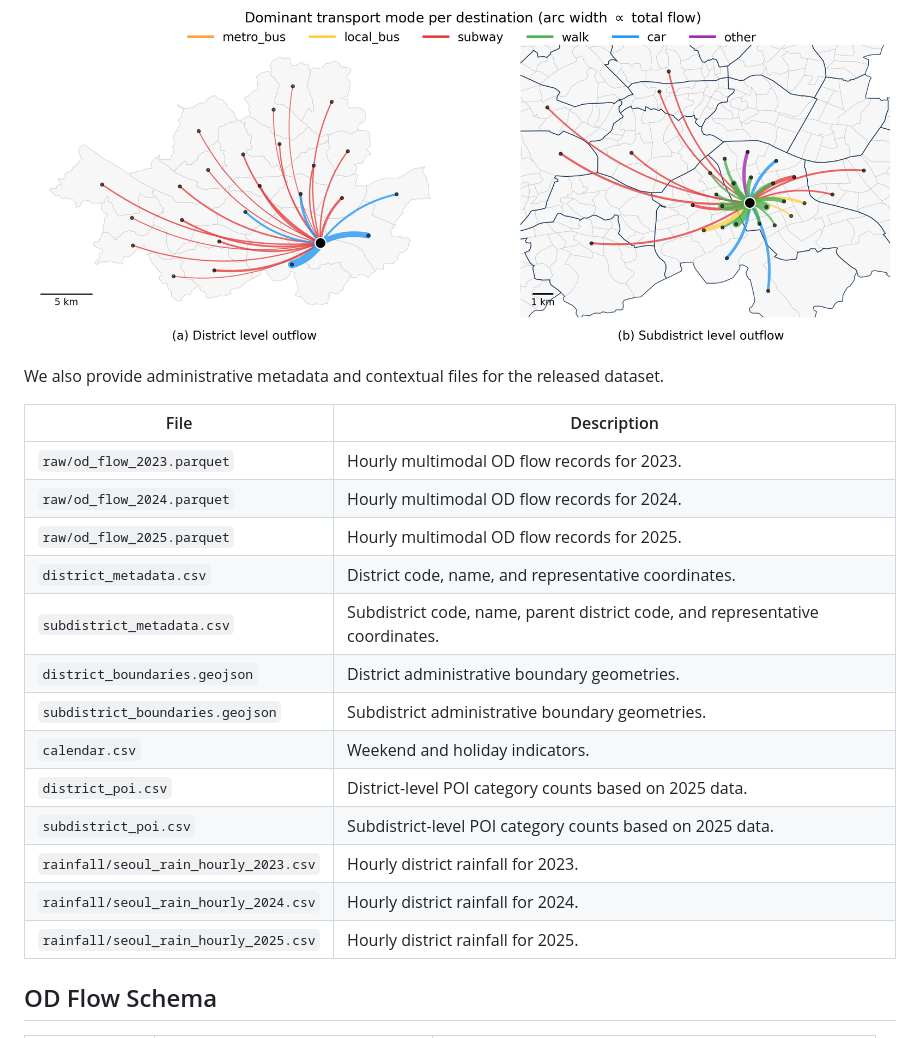
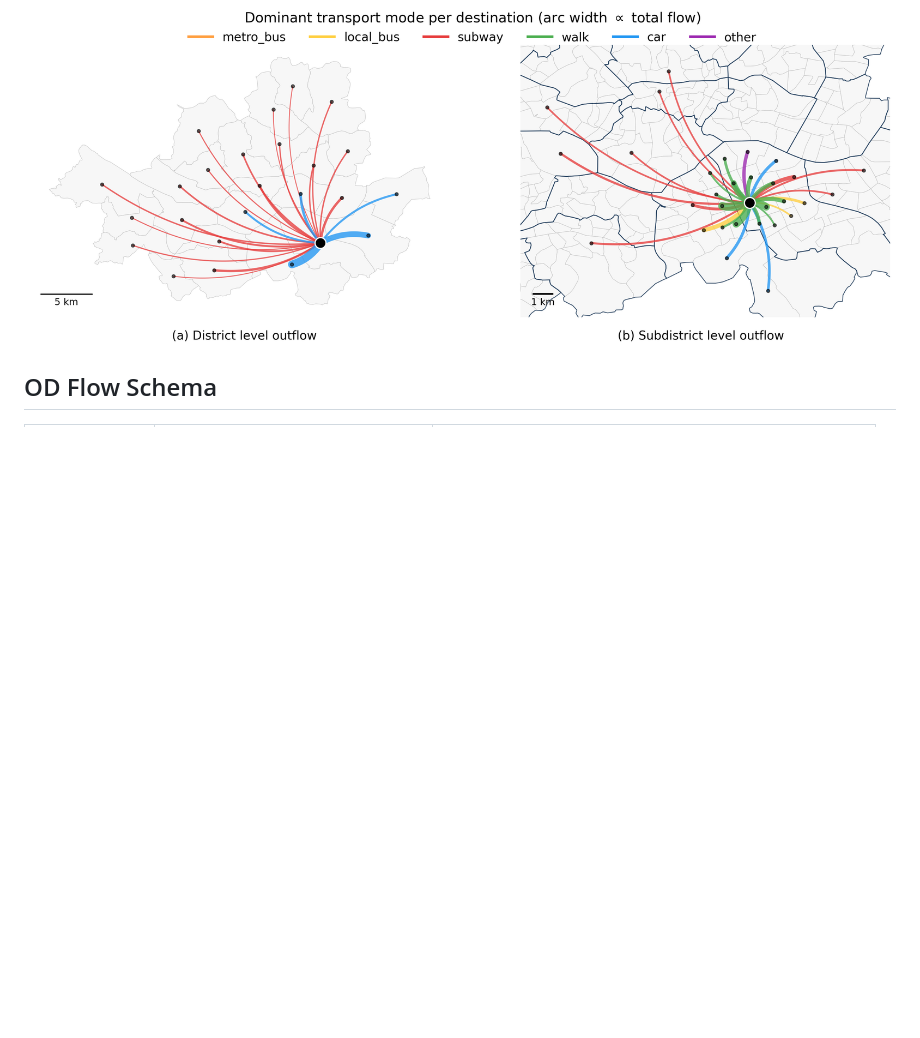
Before and after one commit to muuty/SeoulMMOD, a Markdown page: README.md, the part around the change. Drawn GitHub-style; blank space fills up the shorter version.

Commit message:
Trim dataset file table from README

```diff
--- a/README.md
+++ b/README.md
@@ -6,25 +6,6 @@ contains hourly multimodal origin-destination flows within Seoul from 2023 to
 with aligned administrative metadata and contextual data.
 
 ![Annual OD outflow in SeoulMMOD](assets/figure_1.png)
-
-We also provide administrative metadata and contextual files for the released
-dataset.
-
-| File | Description |
-|---|---|
-| `raw/od_flow_2023.parquet` | Hourly multimodal OD flow records for 2023. |
-| `raw/od_flow_2024.parquet` | Hourly multimodal OD flow records for 2024. |
-| `raw/od_flow_2025.parquet` | Hourly multimodal OD flow records for 2025. |
-| `district_metadata.csv` | District code, name, and representative coordinates. |
-| `subdistrict_metadata.csv` | Subdistrict code, name, parent district code, and representative coordinates. |
-| `district_boundaries.geojson` | District administrative boundary geometries. |
-| `subdistrict_boundaries.geojson` | Subdistrict administrative boundary geometries. |
-| `calendar.csv` | Weekend and holiday indicators. |
-| `district_poi.csv` | District-level POI category counts based on 2025 data. |
-| `subdistrict_poi.csv` | Subdistrict-level POI category counts based on 2025 data. |
-| `rainfall/seoul_rain_hourly_2023.csv` | Hourly district rainfall for 2023. |
-| `rainfall/seoul_rain_hourly_2024.csv` | Hourly district rainfall for 2024. |
-| `rainfall/seoul_rain_hourly_2025.csv` | Hourly district rainfall for 2025. |
 
 ## OD Flow Schema
 
```
